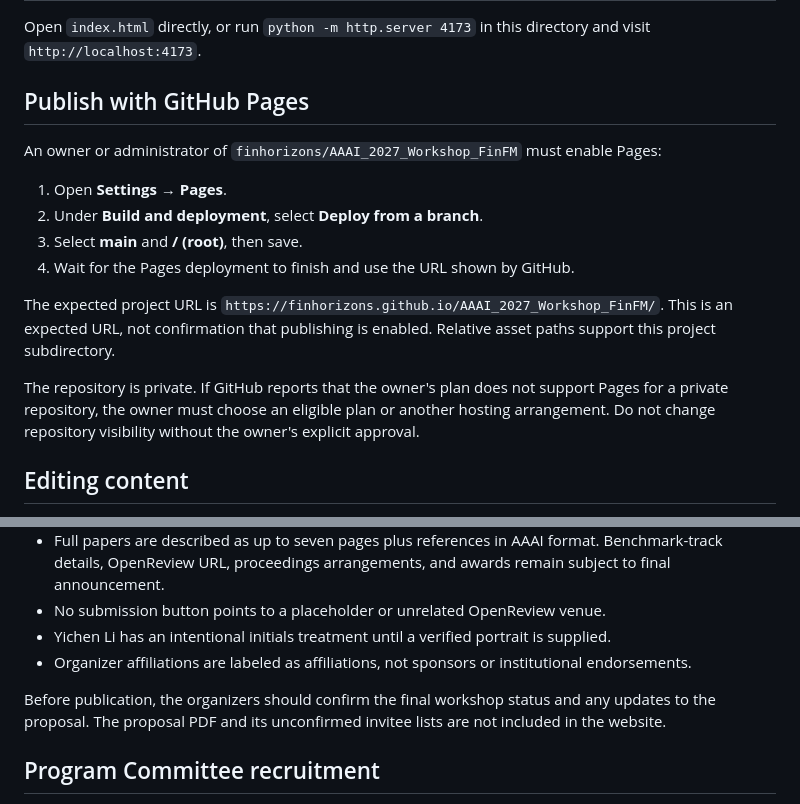
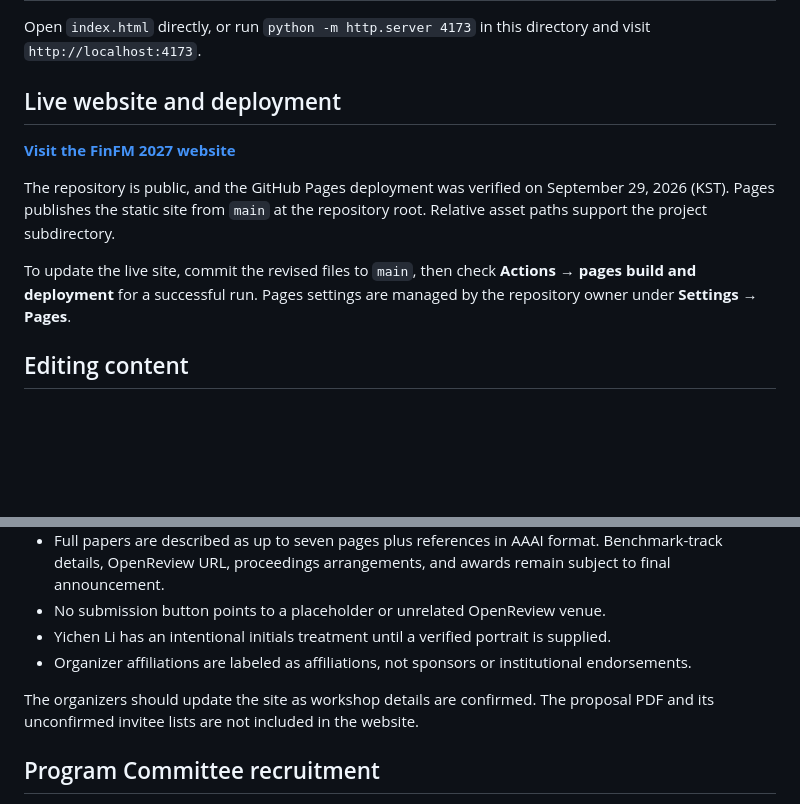
Before and after one commit to finhorizons/AAAI_2027_Workshop_FinFM, a Markdown page: README.md, 2 parts joined by grey strips. Drawn GitHub-style; blank space fills up the shorter version.

Commit message:
Document the live GitHub Pages website
Add the verified public website URL and update deployment instructions after the successful Pages deployment.

```diff
--- a/README.md
+++ b/README.md
@@ -8,18 +8,13 @@ A responsive, build-free static website using HTML, CSS, and a small JavaScript
 
 Open `index.html` directly, or run `python -m http.server 4173` in this directory and visit `http://localhost:4173`.
 
-## Publish with GitHub Pages
+## Live website and deployment
 
-An owner or administrator of `finhorizons/AAAI_2027_Workshop_FinFM` must enable Pages:
+**[Visit the FinFM 2027 website](https://finhorizons.github.io/AAAI_2027_Workshop_FinFM/)**
 
-1. Open **Settings → Pages**.
-2. Under **Build and deployment**, select **Deploy from a branch**.
-3. Select **main** and **/ (root)**, then save.
-4. Wait for the Pages deployment to finish and use the URL shown by GitHub.
+The repository is public, and the GitHub Pages deployment was verified on September 29, 2026 (KST). Pages publishes the static site from `main` at the repository root. Relative asset paths support the project subdirectory.
 
-The expected project URL is `https://finhorizons.github.io/AAAI_2027_Workshop_FinFM/`. This is an expected URL, not confirmation that publishing is enabled. Relative asset paths support this project subdirectory.
-
-The repository is private. If GitHub reports that the owner's plan does not support Pages for a private repository, the owner must choose an eligible plan or another hosting arrangement. Do not change repository visibility without the owner's explicit approval.
+To update the live site, commit the revised files to `main`, then check **Actions → pages build and deployment** for a successful run. Pages settings are managed by the repository owner under **Settings → Pages**.
 
 ## Editing content
 
@@ -39,7 +34,7 @@ The repository is private. If GitHub reports that the owner's plan does not supp
 - Yichen Li has an intentional initials treatment until a verified portrait is supplied.
 - Organizer affiliations are labeled as affiliations, not sponsors or institutional endorsements.
 
-Before publication, the organizers should confirm the final workshop status and any updates to the proposal. The proposal PDF and its unconfirmed invitee lists are not included in the website.
+The organizers should update the site as workshop details are confirmed. The proposal PDF and its unconfirmed invitee lists are not included in the website.
 
 ## Program Committee recruitment
 
```
